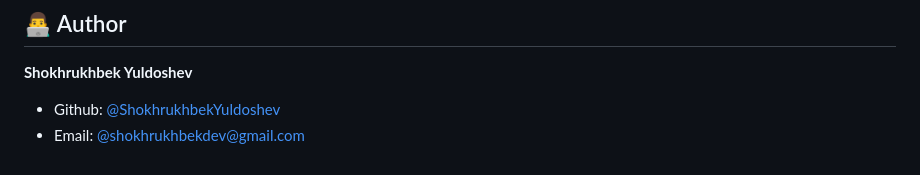
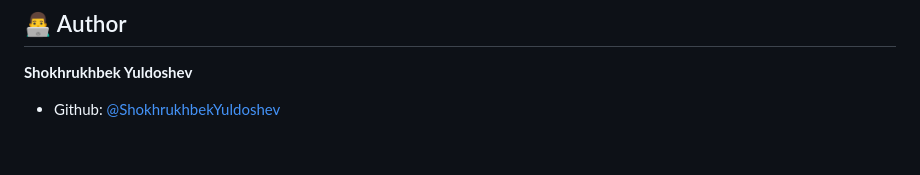
Before and after one commit to ShokhrukhbekYuldoshev/Weather, a Markdown page: README.md, the part around the change. Rendered like a GitHub page.

Commit message:
Remove email contact from README
Removed email contact from README.

```diff
--- a/README.md
+++ b/README.md
@@ -146,4 +146,3 @@ This project is [MIT](LICENSE) licensed.
 **Shokhrukhbek Yuldoshev**
 
 -   Github: [@ShokhrukhbekYuldoshev](https://github.com/ShokhrukhbekYuldoshev)
--   Email: [@shokhrukhbekdev@gmail.com](mailto:shokhrukhbekdev@gmail.com)
```
